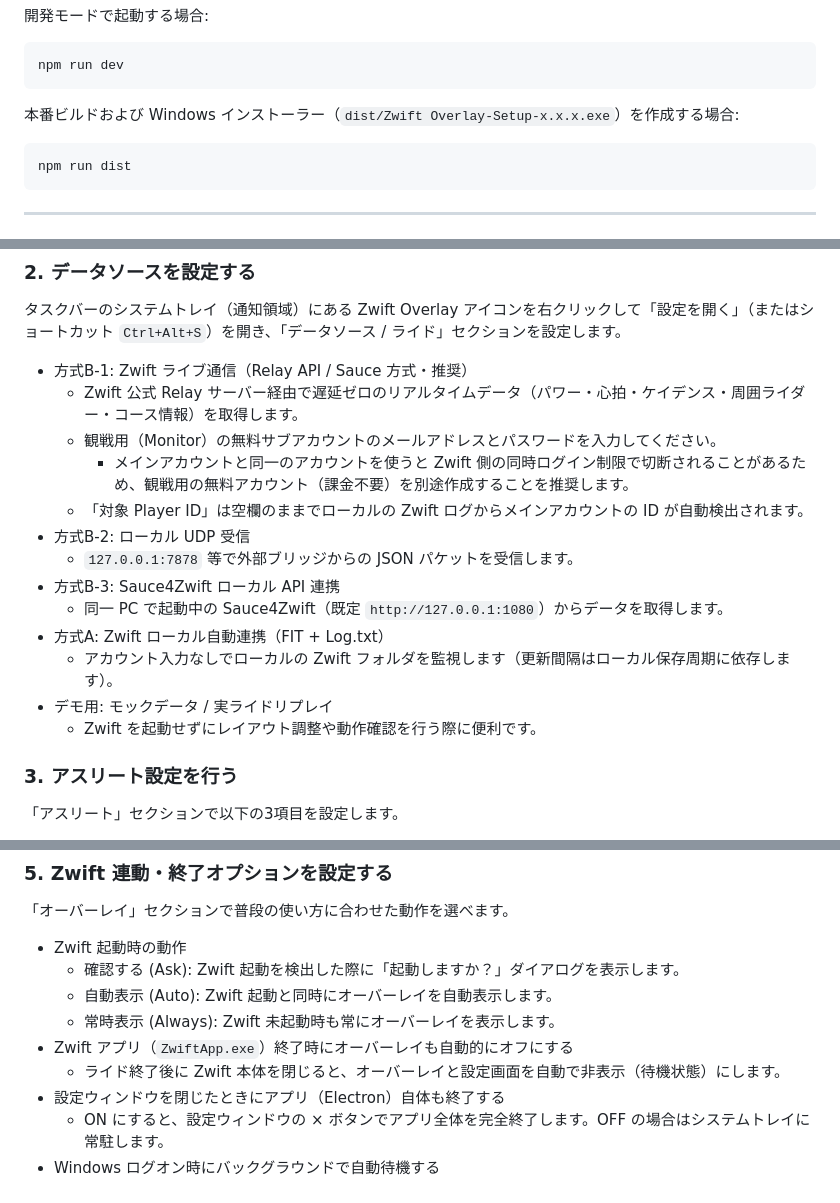
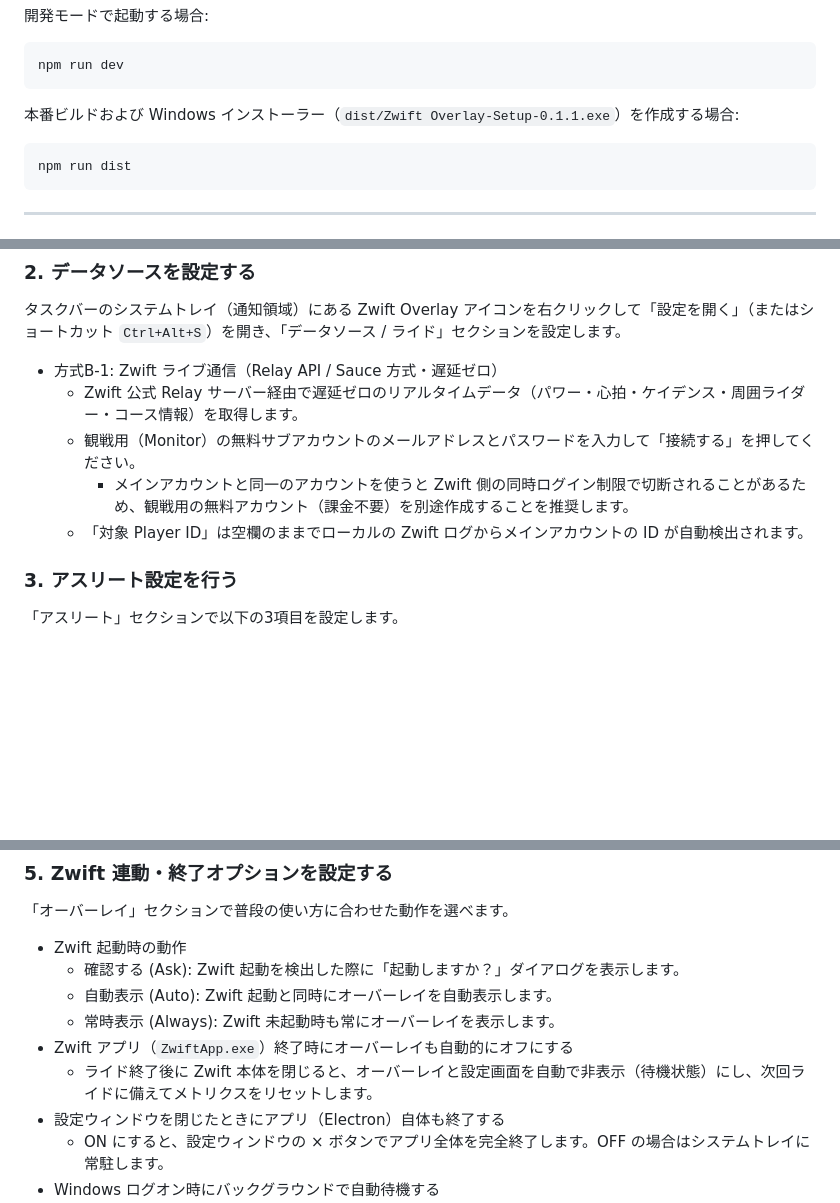
Before and after one commit to emutaleo10-netizen/Zwift-Overlay, a Markdown page: README.md, 3 parts joined by grey strips. Drawn GitHub-style; blank space fills up the shorter version.

````diff
--- a/README.md
+++ b/README.md
@@ -65,7 +68,7 @@ npm install
 npm run dev
 ```
 
-本番ビルドおよび Windows インストーラー（`dist/Zwift Overlay-Setup-x.x.x.exe`）を作成する場合:
+本番ビルドおよび Windows インストーラー（`dist/Zwift Overlay-Setup-0.1.1.exe`）を作成する場合:
 
 ```powershell
 npm run dist
@@ -81,19 +84,11 @@ Zwift 内の設定画面でディスプレイモードを「ウィンドウ（Wi
 ### 2. データソースを設定する
 タスクバーのシステムトレイ（通知領域）にある Zwift Overlay アイコンを右クリックして「設定を開く」（またはショートカット `Ctrl+Alt+S`）を開き、「データソース / ライド」セクションを設定します。
 
-- 方式B-1: Zwift ライブ通信（Relay API / Sauce 方式・推奨）
+- 方式B-1: Zwift ライブ通信（Relay API / Sauce 方式・遅延ゼロ）
   - Zwift 公式 Relay サーバー経由で遅延ゼロのリアルタイムデータ（パワー・心拍・ケイデンス・周囲ライダー・コース情報）を取得します。
-  - 観戦用（Monitor）の無料サブアカウントのメールアドレスとパスワードを入力してください。
+  - 観戦用（Monitor）の無料サブアカウントのメールアドレスとパスワードを入力して「接続する」を押してください。
     - メインアカウントと同一のアカウントを使うと Zwift 側の同時ログイン制限で切断されることがあるため、観戦用の無料アカウント（課金不要）を別途作成することを推奨します。
   - 「対象 Player ID」は空欄のままでローカルの Zwift ログからメインアカウントの ID が自動検出されます。
-- 方式B-2: ローカル UDP 受信
-  - `127.0.0.1:7878` 等で外部ブリッジからの JSON パケットを受信します。
-- 方式B-3: Sauce4Zwift ローカル API 連携
-  - 同一 PC で起動中の Sauce4Zwift（既定 `http://127.0.0.1:1080`）からデータを取得します。
-- 方式A: Zwift ローカル自動連携（FIT + Log.txt）
-  - アカウント入力なしでローカルの Zwift フォルダを監視します（更新間隔はローカル保存周期に依存します）。
-- デモ用: モックデータ / 実ライドリプレイ
-  - Zwift を起動せずにレイアウト調整や動作確認を行う際に便利です。
 
 ### 3. アスリート設定を行う
 「アスリート」セクションで以下の3項目を設定します。
@@ -120,7 +117,7 @@ Zwift 内の設定画面でディスプレイモードを「ウィンドウ（Wi
   - 自動表示 (Auto): Zwift 起動と同時にオーバーレイを自動表示します。
   - 常時表示 (Always): Zwift 未起動時も常にオーバーレイを表示します。
 - Zwift アプリ（`ZwiftApp.exe`）終了時にオーバーレイも自動的にオフにする
-  - ライド終了後に Zwift 本体を閉じると、オーバーレイと設定画面を自動で非表示（待機状態）にします。
+  - ライド終了後に Zwift 本体を閉じると、オーバーレイと設定画面を自動で非表示（待機状態）にし、次回ライドに備えてメトリクスをリセットします。
 - 設定ウィンドウを閉じたときにアプリ（Electron）自体も終了する
   - ON にすると、設定ウィンドウの × ボタンでアプリ全体を完全終了します。OFF の場合はシステムトレイに常駐します。
 - Windows ログオン時にバックグラウンドで自動待機する
````
Also changed, not shown: other parts of README.md (+20 -15 lines), docs/images/ride_hud.jpg, 2 other files.
